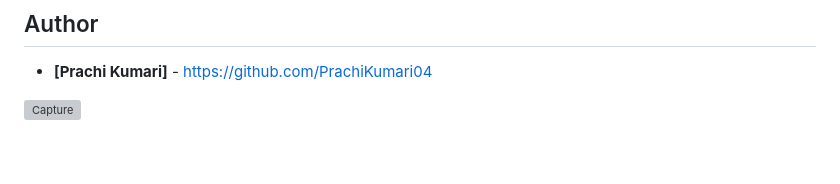
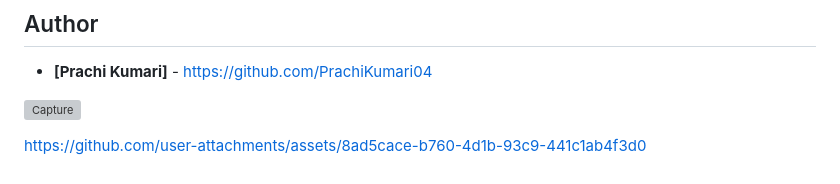
Before and after one commit to PrachiKumari04/Money-Tracker--WebApp, a Markdown page: README.md, the part around the change. Drawn GitHub-style; grey boxes are pictures that could not be loaded.

```diff
--- a/README.md
+++ b/README.md
@@ -134,3 +134,7 @@ money-tracker/
 
 
 ![Capture](https://github.com/user-attachments/assets/e59372ff-41a3-4bff-8e8b-2440f618f3d3)
+
+
+
+https://github.com/user-attachments/assets/8ad5cace-b760-4d1b-93c9-441c1ab4f3d0
```
